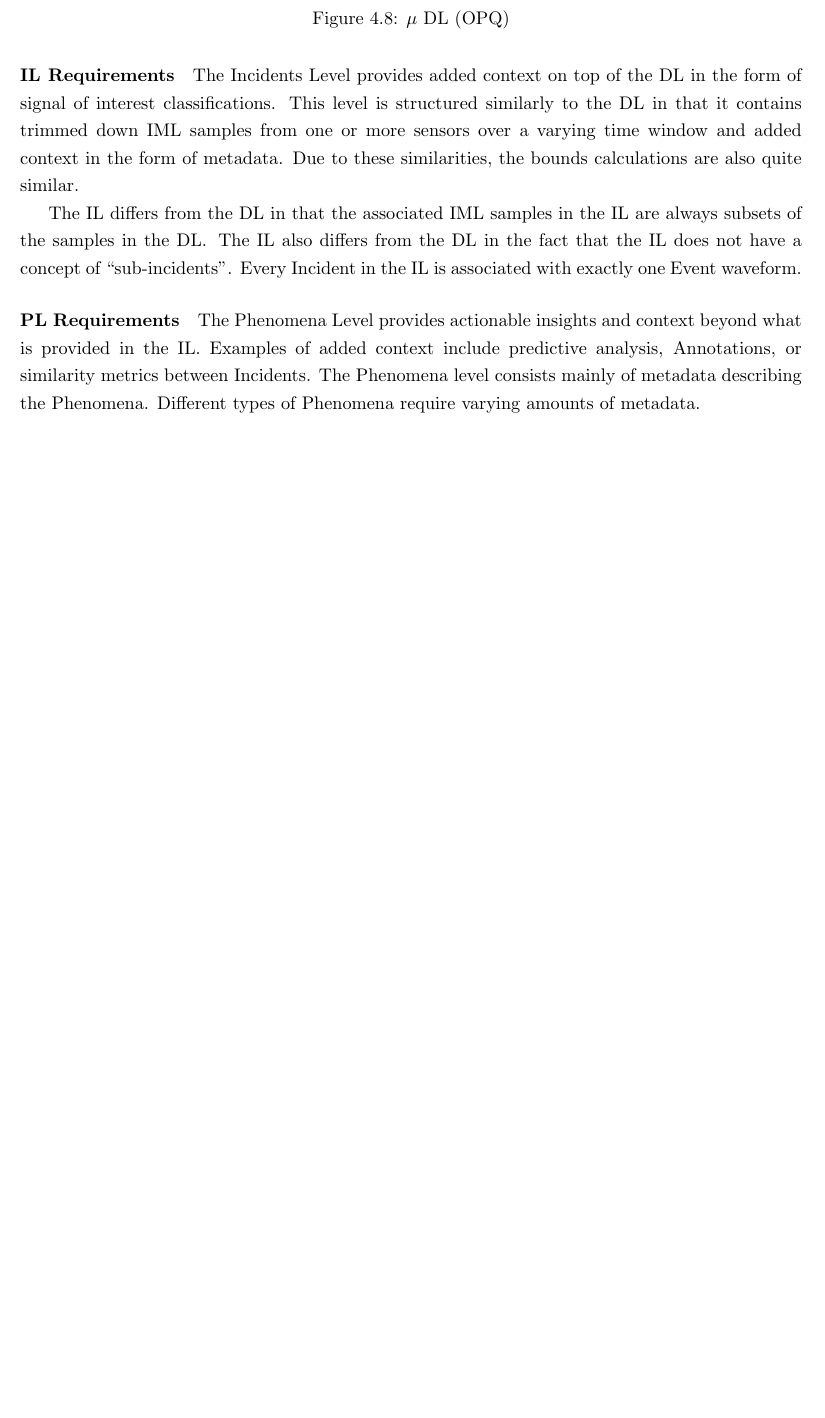
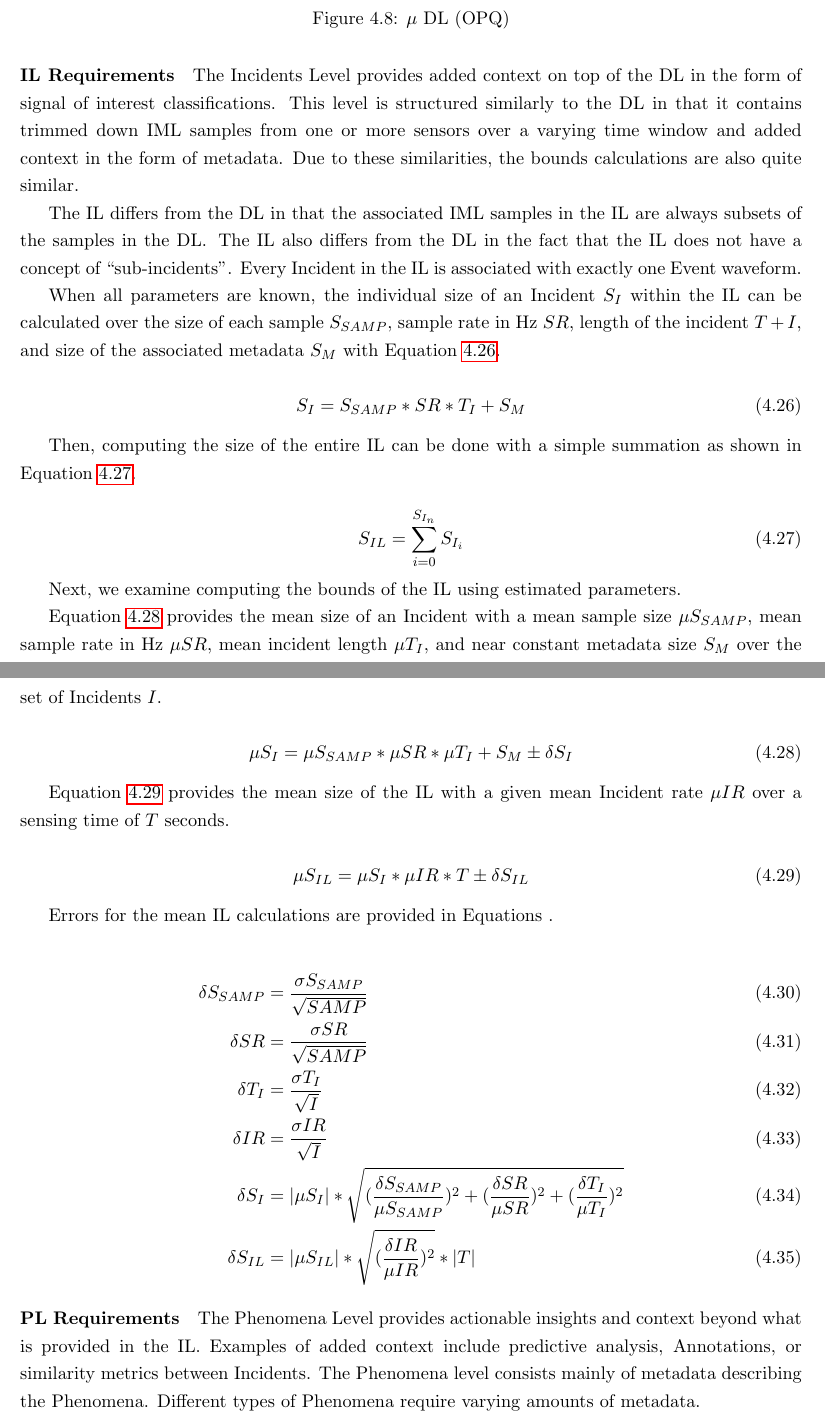
Before and after one commit to anthonyjchriste/dissertation, a LaTeX thesis (src/dissertation-christe.tex, which reads src/evaluation.tex): part of page 119 of 144 before the commit and two parts of pages 119 and 120 of 145 after it, the two joined at a grey line, cut so that both start at the same text, the shorter picture padded with empty space. Compiled offline with pdfLaTeX.

Commit message:
Updates.

```diff
--- a/src/evaluation.tex
+++ b/src/evaluation.tex
@@ -357,6 +359,43 @@ The Incidents Level provides added context on top of the DL in the form of signa
 
 The IL differs from the DL in that the associated IML samples in the IL are always subsets of the samples in the DL\@. The IL also differs from the DL in the fact that the IL does not have a concept of ``sub-incidents". Every Incident in the IL is associated with exactly one Event waveform.
 
+When all parameters are known, the individual size of an Incident $S_{I}$ within the IL can be calculated over the size of each sample $S_{SAMP}$, sample rate in Hz $SR$, length of the incident $T+{I}$, and size of the associated metadata $S_{M}$ with Equation~\ref{eq:il:s_i}.
+
+\begin{equation}\label{eq:il:s_i}
+	S_{I} = S_{SAMP} * SR * T_{I} + S_{M}
+\end{equation}
+
+Then, computing the size of the entire IL can be done with a simple summation as shown in Equation~\ref{eq:il:s_il}.
+
+\begin{equation}\label{eq:il:s_il}
+	S_{IL} = \sum_{i=0}^{S_{I_{n}}} S_{I_{i}}
+\end{equation}
+
+Next, we examine computing the bounds of the IL using estimated parameters.
+
+Equation~\ref{eq:il:mu_s_i} provides the mean size of an Incident with a mean sample size $\mu S_{SAMP}$, mean sample rate in Hz $\mu SR$, mean incident length $\mu T_{I}$, and near constant metadata size $S_{M}$ over the set of Incidents $I$.
+
+\begin{equation}\label{eq:il:mu_s_i}
+	\mu S_{I} = \mu S_{SAMP} * \mu SR * \mu T_{I} + S_{M} \pm \delta S_{I}
+\end{equation}
+
+Equation~\ref{eq:il:mu_s_il} provides the mean size of the IL with a given mean Incident rate $\mu IR$ over a sensing time of $T$ seconds.
+
+\begin{equation}\label{eq:il:mu_s_il}
+	\mu S_{IL} = \mu S_{I} * \mu IR * T \pm \delta S_{IL}
+\end{equation}
+
+Errors for the mean IL calculations are provided in Equations .
+
+\begin{align}
+	\delta S_{SAMP} &= \frac{\sigma S_{SAMP}}{\sqrt{SAMP}} \label{eq:il0} \\
+	\delta SR &= \frac{\sigma SR}{\sqrt{SAMP}} \label{eq:il1} \\
+	\delta T_{I} &= \frac{\sigma T_{I}}{\sqrt{I}} \label{eq:il2} \\
+	\delta IR &= \frac{\sigma IR}{\sqrt{I}} \label{eq:il3} \\
+	\delta S_{I} &= |\mu S_{I}| * \sqrt{(\frac{\delta S_{SAMP}}{\mu S_{SAMP}})^2 + (\frac{\delta SR}{\mu SR})^2 + (\frac{\delta T_{I}}{\mu T_{I}})^2} \label{eq:il4} \\
+	\delta S_{IL} &= |\mu S_{IL}| * \sqrt{(\frac{\delta IR}{\mu IR})^2} * |T| \label{eq:il5}
+\end{align}
+
 \paragraph{PL Requirements}
 The Phenomena Level provides actionable insights and context beyond what is provided in the IL. Examples of added context include predictive analysis, Annotations, or similarity metrics between Incidents. The Phenomena level consists mainly of metadata describing the Phenomena. Different types of Phenomena require varying amounts of metadata.
 
```
Also changed, not shown: src/evaluation.tex (16 more changed lines).
